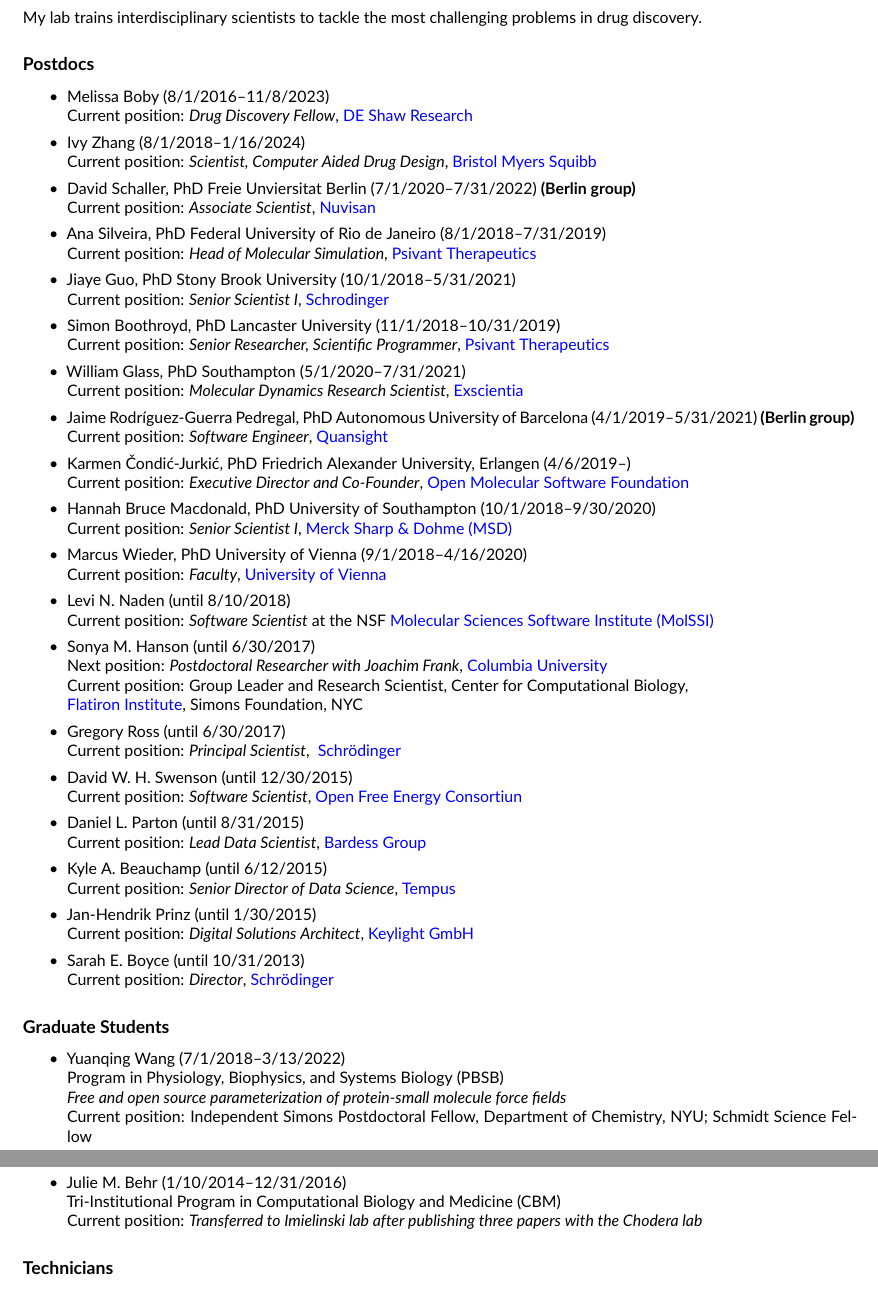
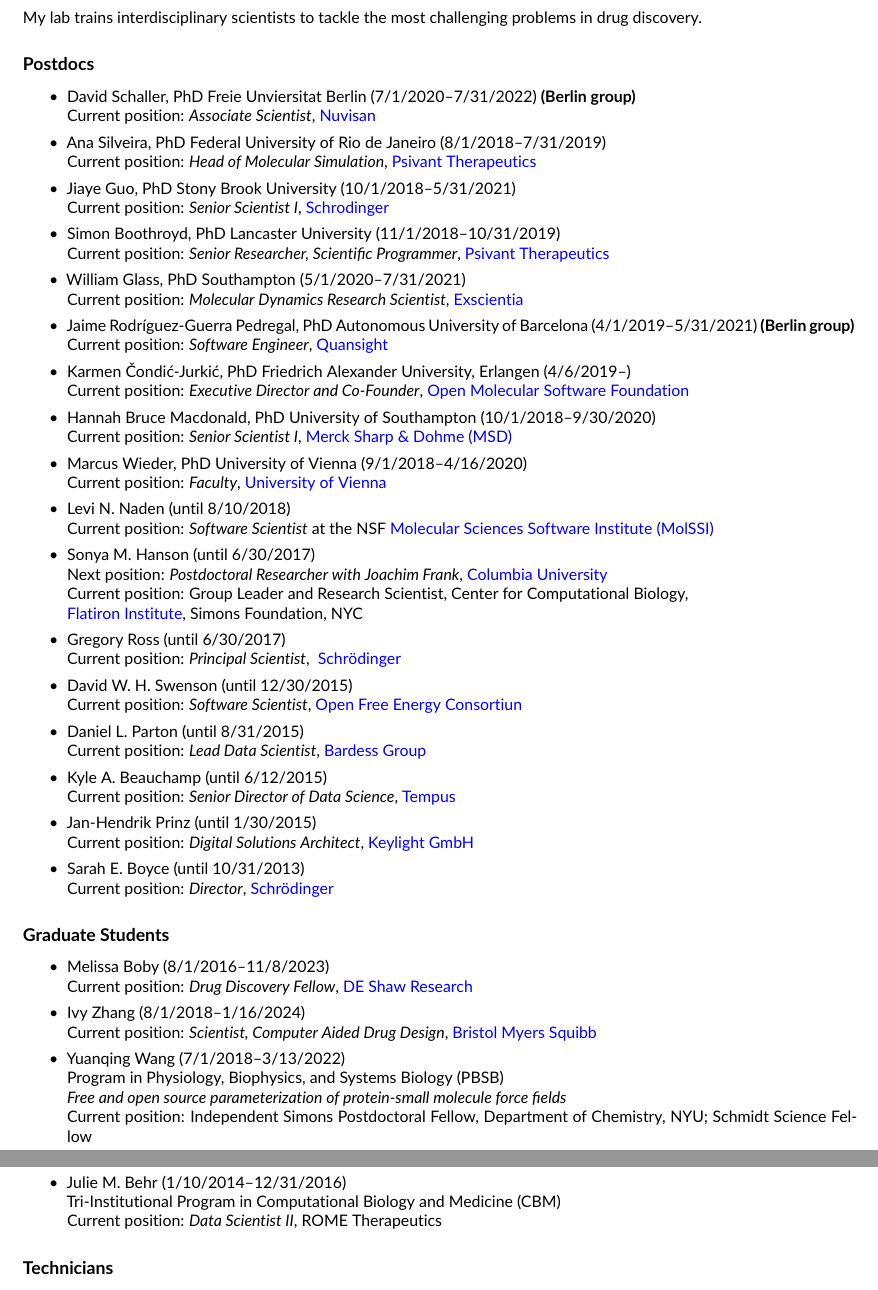
Before and after one commit to jchodera/latex-cv, a LaTeX CV (CV.tex): two parts of pages 37 and 38 of 38, joined at a grey line, cut so that both start at the same text. Compiled offline with pdfLaTeX.

Commit message:
Update trainees

```diff
--- a/CV.tex
+++ b/CV.tex
@@ -2236,17 +2236,6 @@
 \subsubsection*{Postdocs}
 
 \begin{itemize}
-  \item Melissa Boby (8/1/2016--11/8/2023)\\
-  %Pharmacology PhD Program\\
-  %\emph{Computer-aided drug discovery}
-Current position: \emph{Drug Discovery Fellow}, \href{https://www.deshawresearch.com/}{DE Shaw Research}
-
-  \item Ivy Zhang (8/1/2018--1/16/2024)\\
-  %Tri-Institutional Program in Computational Biology and Medicine (CBM)\\
-  %\emph{Scalable free energy calculations for predicting the impact of mutations on protein-protein interactions}
-  Current position: \emph{Scientist, Computer Aided Drug Design}, \href{https://www.bms.com/}{Bristol Myers Squibb}
-
-
   % check departure date
   \item David Schaller, PhD Freie Unviersitat Berlin (7/1/2020--7/31/2022) {\bf (Berlin group)}\\
   %\emph{Scalable alchemical free energy calculations for drug discovery}
@@ -2320,6 +2309,15 @@
 \subsubsection*{Graduate Students}
 
 \begin{itemize}
+  \item Melissa Boby (8/1/2016--11/8/2023)\\
+  %Pharmacology PhD Program\\
+  %\emph{Computer-aided drug discovery}
+Current position: \emph{Drug Discovery Fellow}, \href{https://www.deshawresearch.com/}{DE Shaw Research}
+
+  \item Ivy Zhang (8/1/2018--1/16/2024)\\
+  %Tri-Institutional Program in Computational Biology and Medicine (CBM)\\
+  %\emph{Scalable free energy calculations for predicting the impact of mutations on protein-protein interactions}
+  Current position: \emph{Scientist, Computer Aided Drug Design}, \href{https://www.bms.com/}{Bristol Myers Squibb}
 
   \item Yuanqing Wang (7/1/2018--3/13/2022)\\
   Program in Physiology, Biophysics, and Systems Biology (PBSB)\\
@@ -2374,7 +2372,7 @@
 
   \item Julie M.~Behr (1/10/2014--12/31/2016)\\
   Tri-Institutional Program in Computational Biology and Medicine (CBM)\\
-  Current position: \emph{Transferred to Imielinski lab after publishing three papers with the Chodera lab}
+  Current position: \emph{Data Scientist II}, \href{}{ROME Therapeutics}
 
 \end{itemize}
 
```
